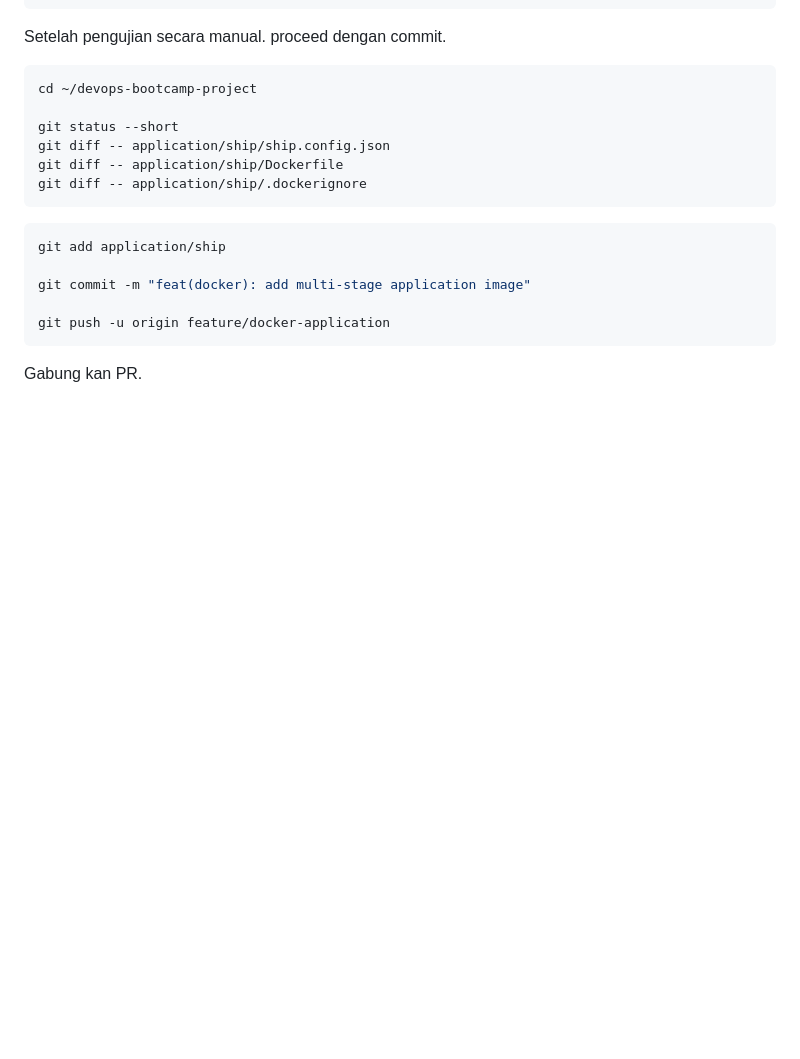
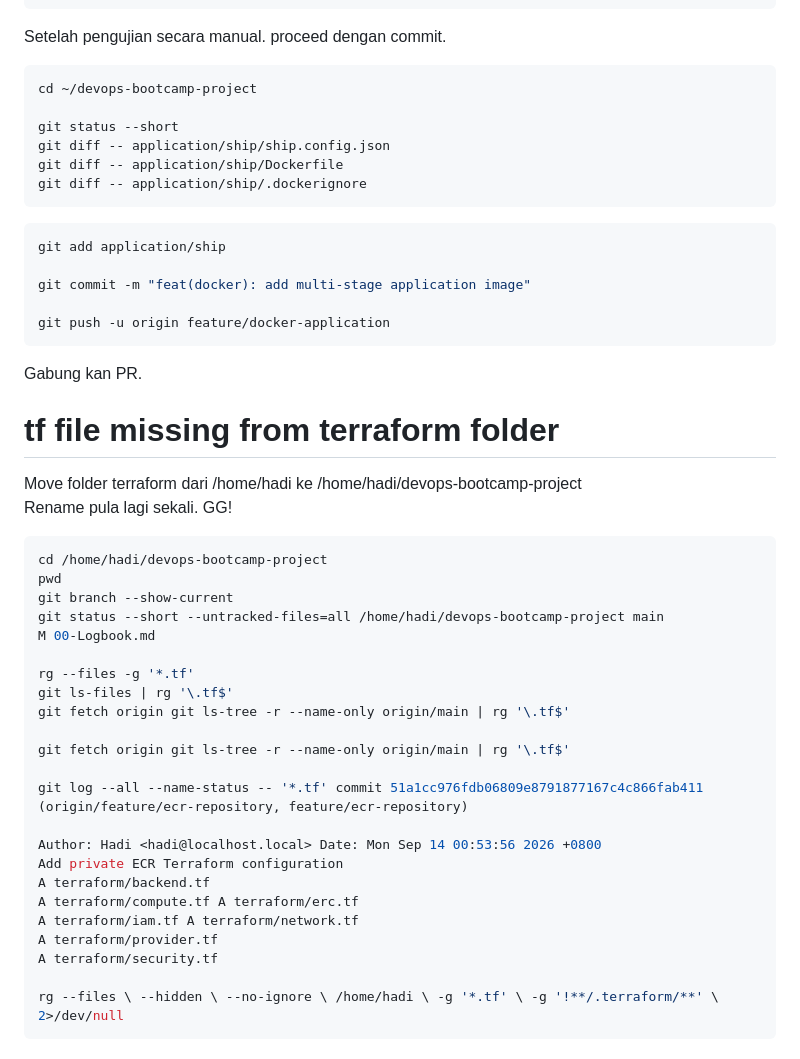
Before and after one commit to mhadiyahya/devops-bootcamp-project, a Markdown page: 00-Logbook.md, the part around the change. Drawn GitHub-style; blank space fills up the shorter version.

Commit message:
00-Logbook.md - Recovery tf file daripada timeline commit

````diff
--- a/00-Logbook.md
+++ b/00-Logbook.md
@@ -1919,3 +1919,33 @@ git push -u origin feature/docker-application
 ```
 
 Gabung kan PR.
+
+# tf file missing from terraform folder
+Move folder terraform dari /home/hadi ke /home/hadi/devops-bootcamp-project
+Rename pula lagi sekali. GG!
+
+```bash
+cd /home/hadi/devops-bootcamp-project
+pwd
+git branch --show-current
+git status --short --untracked-files=all /home/hadi/devops-bootcamp-project main
+M 00-Logbook.md
+
+rg --files -g '*.tf'
+git ls-files | rg '\.tf$'
+git fetch origin git ls-tree -r --name-only origin/main | rg '\.tf$'
+
+git fetch origin git ls-tree -r --name-only origin/main | rg '\.tf$'
+
+git log --all --name-status -- '*.tf' commit 51a1cc976fdb06809e8791877167c4c866fab411 (origin/feature/ecr-repository, feature/ecr-repository)
+
+Author: Hadi <hadi@localhost.local> Date: Mon Sep 14 00:53:56 2026 +0800
+Add private ECR Terraform configuration
+A terraform/backend.tf
+A terraform/compute.tf A terraform/erc.tf
+A terraform/iam.tf A terraform/network.tf
+A terraform/provider.tf
+A terraform/security.tf
+
+rg --files \ --hidden \ --no-ignore \ /home/hadi \ -g '*.tf' \ -g '!**/.terraform/**' \ 2>/dev/null
+```
````
